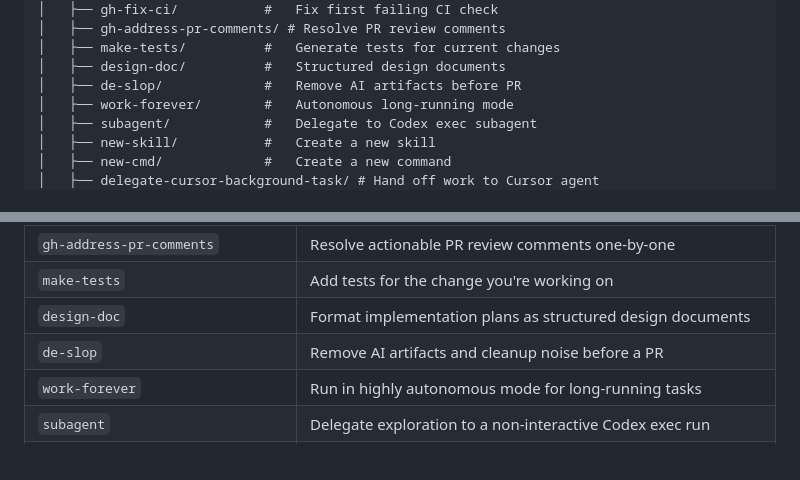
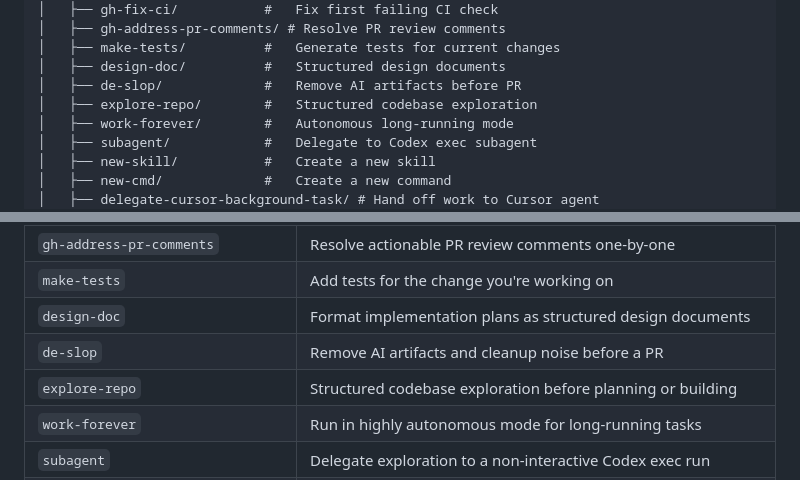
Before and after one commit to PatrickSpieker/setup_scripts, a Markdown page: README.md, 2 parts joined by grey strips. Rendered like a GitHub page.

Commit message:
feat(skills): add explore-repo skill for structured codebase exploration

```diff
--- a/README.md
+++ b/README.md
@@ -41,6 +41,7 @@ setup_scripts/
 │   ├── make-tests/          #   Generate tests for current changes
 │   ├── design-doc/          #   Structured design documents
 │   ├── de-slop/             #   Remove AI artifacts before PR
+│   ├── explore-repo/        #   Structured codebase exploration
 │   ├── work-forever/        #   Autonomous long-running mode
 │   ├── subagent/            #   Delegate to Codex exec subagent
 │   ├── new-skill/           #   Create a new skill
@@ -67,6 +68,7 @@ Skills are tool-agnostic workflows that work in both Claude Code (`/skill-name`)
 | `make-tests` | Add tests for the change you're working on |
 | `design-doc` | Format implementation plans as structured design documents |
 | `de-slop` | Remove AI artifacts and cleanup noise before a PR |
+| `explore-repo` | Structured codebase exploration before planning or building |
 | `work-forever` | Run in highly autonomous mode for long-running tasks |
 | `subagent` | Delegate exploration to a non-interactive Codex exec run |
 | `new-skill` | Create a new skill from conversation history |
```
Also changed, not shown: skills/explore-repo/SKILL.md (added, +122 -0 lines).
